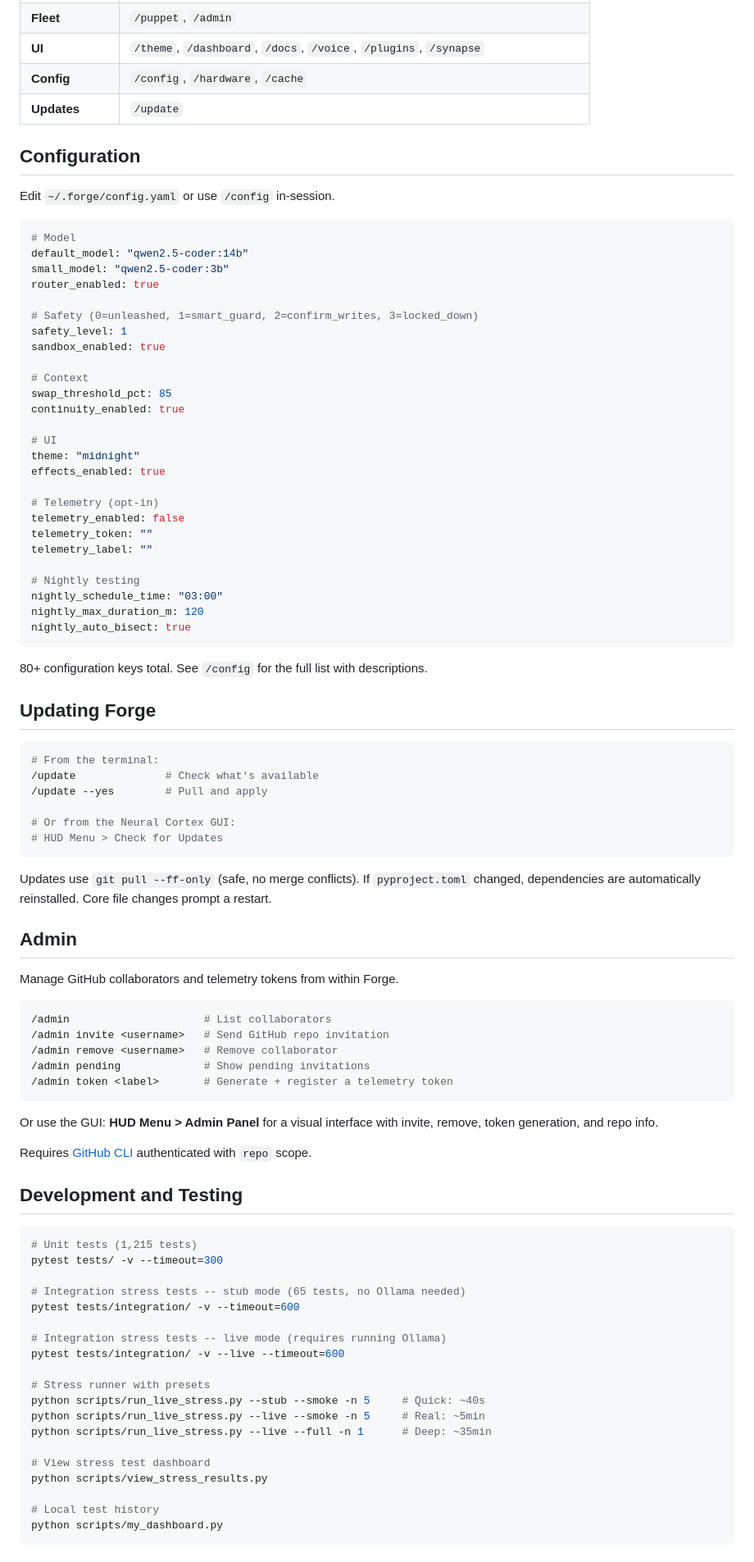
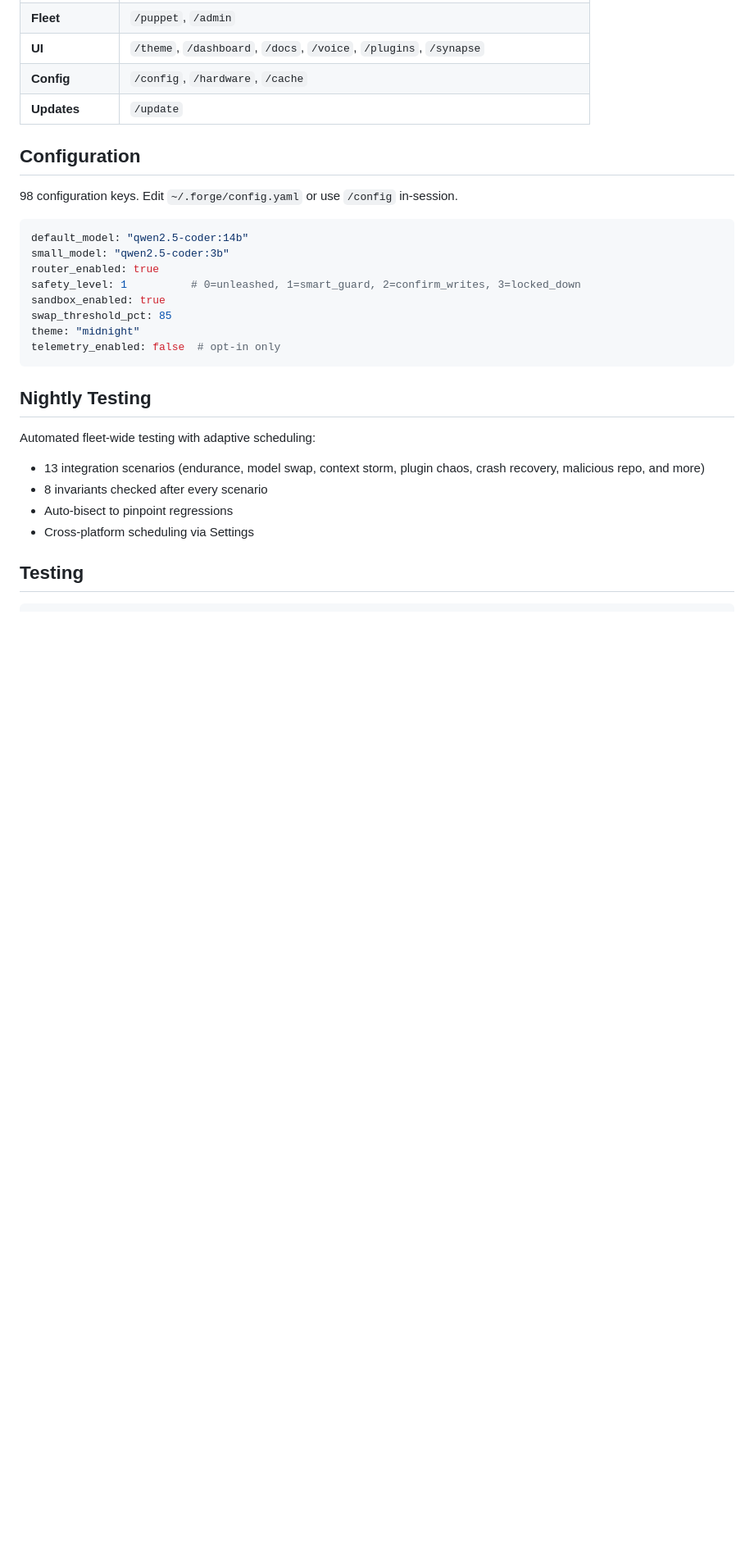
Before and after one commit to Forge-NC/Forge, a Markdown page: README.md, the part around one of its changes. Shown at 82% size. GitHub-like rendering; blank space fills up the shorter version.

````diff
--- a/README.md
+++ b/README.md
@@ -135,89 +180,28 @@ PHP backend processes telemetry uploads into fleet-wide analytics:
 
 ## Configuration
 
-Edit `~/.forge/config.yaml` or use `/config` in-session.
+98 configuration keys. Edit `~/.forge/config.yaml` or use `/config` in-session.
 
 ```yaml
-# Model
 default_model: "qwen2.5-coder:14b"
 small_model: "qwen2.5-coder:3b"
 router_enabled: true
-
-# Safety (0=unleashed, 1=smart_guard, 2=confirm_writes, 3=locked_down)
-safety_level: 1
+safety_level: 1          # 0=unleashed, 1=smart_guard, 2=confirm_writes, 3=locked_down
 sandbox_enabled: true
-
-# Context
 swap_threshold_pct: 85
-continuity_enabled: true
-
-# UI
 theme: "midnight"
-effects_enabled: true
-
-# Telemetry (opt-in)
-telemetry_enabled: false
-telemetry_token: ""
-telemetry_label: ""
-
-# Nightly testing
-nightly_schedule_time: "03:00"
-nightly_max_duration_m: 120
-nightly_auto_bisect: true
+telemetry_enabled: false  # opt-in only
 ```
 
-80+ configuration keys total. See `/config` for the full list with descriptions.
+## Nightly Testing
 
-## Updating Forge
+Automated fleet-wide testing with adaptive scheduling:
+
+- 13 integration scenarios (endurance, model swap, context storm, plugin chaos, crash recovery, malicious repo, and more)
+- 8 invariants checked after every scenario
+- Auto-bisect to pinpoint regressions
+- Cross-platform scheduling via Settings
+
+## Testing
 
 ```bash
-# From the terminal:
-/update              # Check what's available
-/update --yes        # Pull and apply
-
-# Or from the Neural Cortex GUI:
-# HUD Menu > Check for Updates
-```
-
-Updates use `git pull --ff-only` (safe, no merge conflicts). If `pyproject.toml` changed, dependencies are automatically reinstalled. Core file changes prompt a restart.
-
-## Admin
-
-Manage GitHub collaborators and telemetry tokens from within Forge.
-
-```bash
-/admin                     # List collaborators
-/admin invite <username>   # Send GitHub repo invitation
-/admin remove <username>   # Remove collaborator
-/admin pending             # Show pending invitations
-/admin token <label>       # Generate + register a telemetry token
-```
-
-Or use the GUI: **HUD Menu > Admin Panel** for a visual interface with invite, remove, token generation, and repo info.
-
-Requires [GitHub CLI](https://cli.github.com) authenticated with `repo` scope.
-
-## Development and Testing
-
-```bash
-# Unit tests (1,215 tests)
-pytest tests/ -v --timeout=300
-
-# Integration stress tests -- stub mode (65 tests, no Ollama needed)
-pytest tests/integration/ -v --timeout=600
-
-# Integration stress tests -- live mode (requires running Ollama)
-pytest tests/integration/ -v --live --timeout=600
-
-# Stress runner with presets
-python scripts/run_live_stress.py --stub --smoke -n 5     # Quick: ~40s
-python scripts/run_live_stress.py --live --smoke -n 5     # Real: ~5min
-python scripts/run_live_stress.py --live --full -n 1      # Deep: ~35min
-
-# View stress test dashboard
-python scripts/view_stress_results.py
-
-# Local test history
-python scripts/my_dashboard.py
-```
-
````
Also changed, not shown: other parts of README.md (+148 -188 lines).
